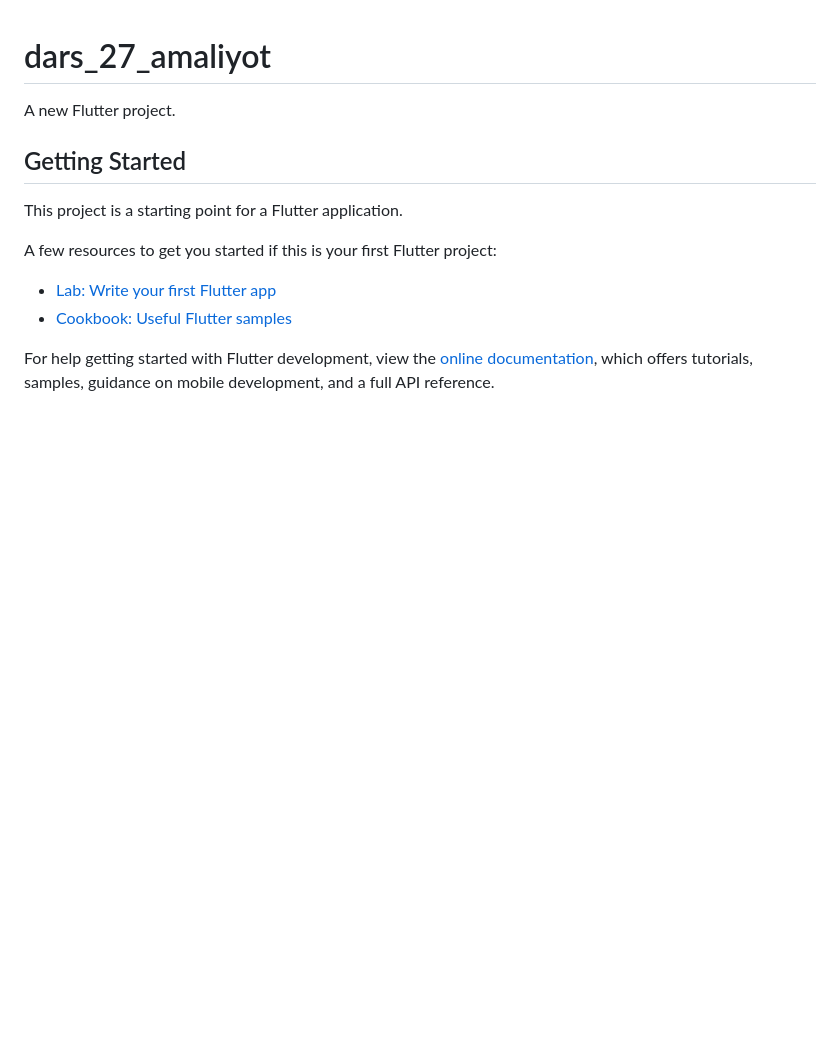
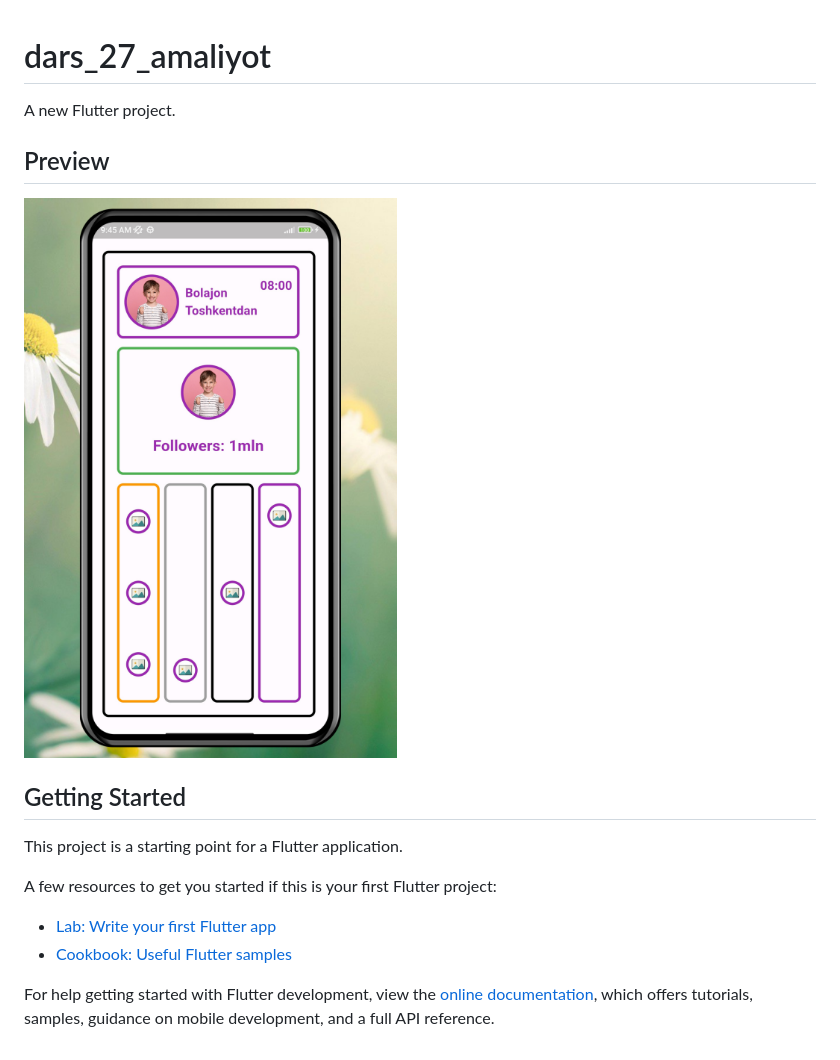
Before and after one commit to khusantoy/learn-alignment, a Markdown page: README.md, the part around the change. Rendered like a GitHub page; pictures changed too: preview.png (added); blank space fills up the shorter version.

```diff
--- a/README.md
+++ b/README.md
@@ -1,6 +1,9 @@
 # dars_27_amaliyot
 
 A new Flutter project.
+
+## Preview
+!["Screenshot of a profile"](preview.png)
 
 ## Getting Started
 
```
